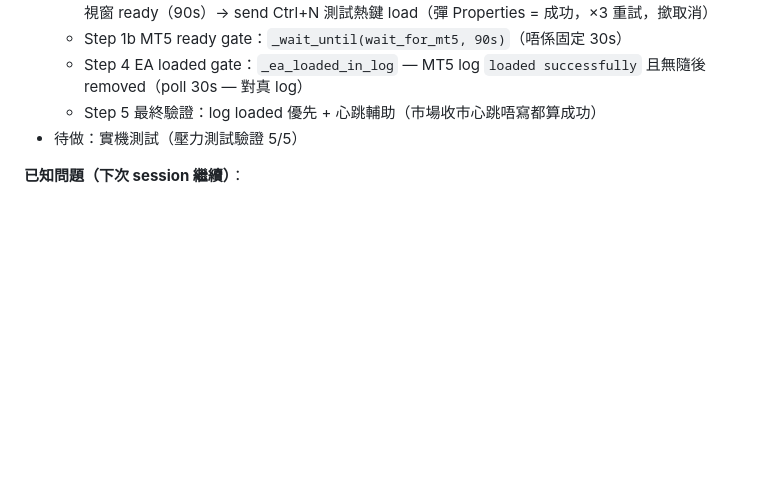
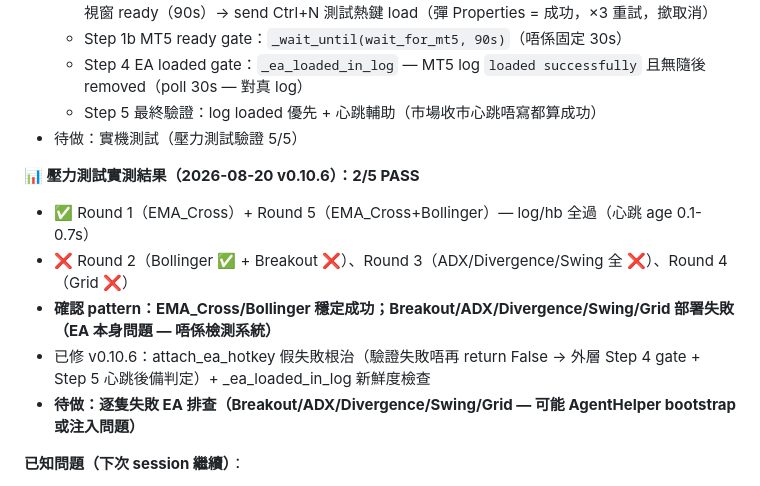
Before and after one commit to hongkpng856-blip/mt5-cloud, a Markdown page: PROGRESS.md, the part around the change. Rendered like a GitHub page; blank space fills up the shorter version.

Commit message:
docs: 壓力測試實測結果（2/5 PASS — EMA/Bollinger 穩定成功，其餘 EA 失敗待排查）+ v0.10.6 修復記錄

```diff
--- a/PROGRESS.md
+++ b/PROGRESS.md
@@ -549,6 +549,13 @@ with open('C:/Users/hongk/AppData/Roaming/MetaQuotes/Terminal/D0E8209F77C8CF37AD
   - Step 5 最終驗證：log loaded 優先 + 心跳輔助（市場收市心跳唔寫都算成功）
 - 待做：實機測試（壓力測試驗證 5/5）
 
+**📊 壓力測試實測結果（2026-08-20 v0.10.6）：2/5 PASS**
+- ✅ Round 1（EMA_Cross）+ Round 5（EMA_Cross+Bollinger）— log/hb 全過（心跳 age 0.1-0.7s）
+- ❌ Round 2（Bollinger ✅ + Breakout ❌）、Round 3（ADX/Divergence/Swing 全 ❌）、Round 4（Grid ❌）
+- **確認 pattern：EMA_Cross/Bollinger 穩定成功；Breakout/ADX/Divergence/Swing/Grid 部署失敗（EA 本身問題 — 唔係檢測系統）**
+- 已修 v0.10.6：attach_ea_hotkey 假失敗根治（驗證失敗唔再 return False → 外層 Step 4 gate + Step 5 心跳後備判定）+ _ea_loaded_in_log 新鮮度檢查
+- **待做：逐隻失敗 EA 排查（Breakout/ADX/Divergence/Swing/Grid — 可能 AgentHelper bootstrap 或注入問題）**
+
 **已知問題（下次 session 繼續）**：
 1. ✅ **熱鍵預載後未等 load**（v0.10.5 已修）— `_ensure_hotkey_loaded` 開完 MT5 後加熱鍵 load 驗證 gate（等主視窗 ready 90s → send Ctrl+N 測試彈 Properties = load 成功，×3 重試）；壓力測試 Round 1 fail（時序 race）待實機驗證修復
 2. **壓力測試 5x 未達 5/5** — `agent/_stress_test_5x_multi.py`（每輪添加 N 個 → 部署 N 個）；已加「等 .ex5 出現」但 Round 1 仍 fail（熱鍵時序）
```
